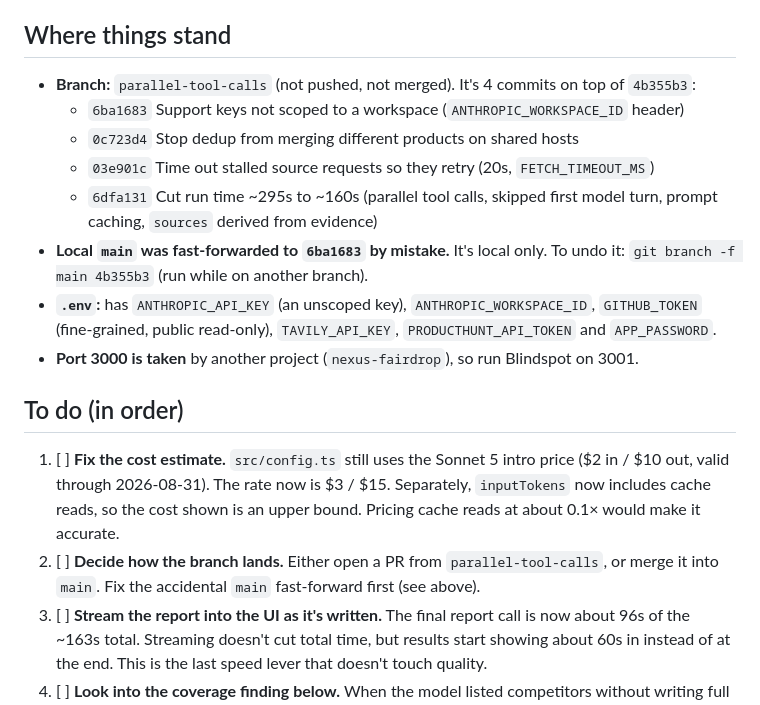
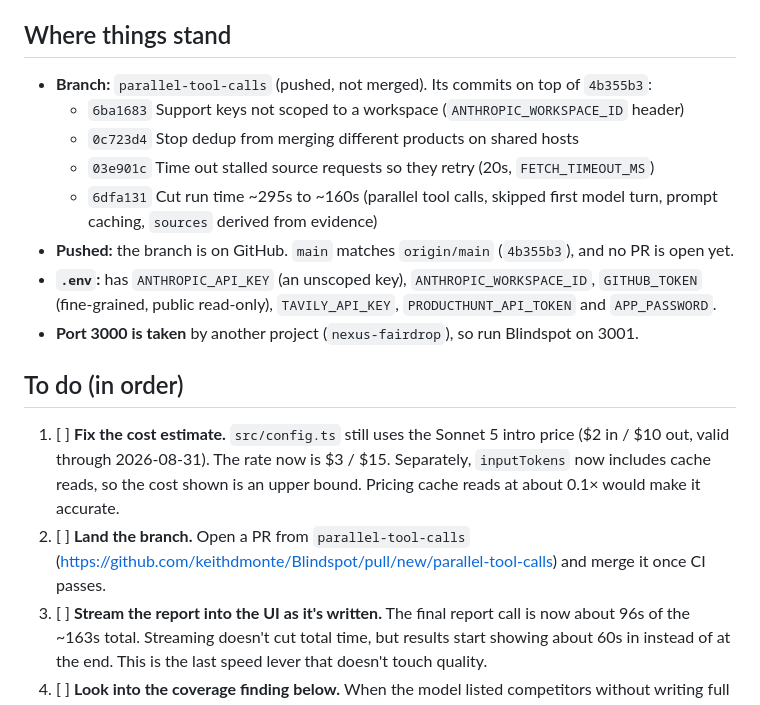
Before and after one commit to keithdmonte/Blindspot, a Markdown page: NEXT_STEPS.md, the part around the change. Drawn GitHub-style.

Commit message:
Update NEXT_STEPS.md: branch pushed, main restored
Co-Authored-By: Claude Opus 5.5 <noreply@anthropic.com>

```diff
--- a/NEXT_STEPS.md
+++ b/NEXT_STEPS.md
@@ -4,19 +4,19 @@ Pick up here. Today's session was about making runs faster without losing report
 
 ## Where things stand
 
-- **Branch:** `parallel-tool-calls` (not pushed, not merged). It's 4 commits on top of `4b355b3`:
+- **Branch:** `parallel-tool-calls` (pushed, not merged). Its commits on top of `4b355b3`:
   - `6ba1683` Support keys not scoped to a workspace (`ANTHROPIC_WORKSPACE_ID` header)
   - `0c723d4` Stop dedup from merging different products on shared hosts
   - `03e901c` Time out stalled source requests so they retry (20s, `FETCH_TIMEOUT_MS`)
   - `6dfa131` Cut run time ~295s to ~160s (parallel tool calls, skipped first model turn, prompt caching, `sources` derived from evidence)
-- **Local `main` was fast-forwarded to `6ba1683` by mistake.** It's local only. To undo it: `git branch -f main 4b355b3` (run while on another branch).
+- **Pushed:** the branch is on GitHub. `main` matches `origin/main` (`4b355b3`), and no PR is open yet.
 - **`.env`:** has `ANTHROPIC_API_KEY` (an unscoped key), `ANTHROPIC_WORKSPACE_ID`, `GITHUB_TOKEN` (fine-grained, public read-only), `TAVILY_API_KEY`, `PRODUCTHUNT_API_TOKEN` and `APP_PASSWORD`.
 - **Port 3000 is taken** by another project (`nexus-fairdrop`), so run Blindspot on 3001.
 
 ## To do (in order)
 
 1. [ ] **Fix the cost estimate.** `src/config.ts` still uses the Sonnet 5 intro price ($2 in / $10 out, valid through 2026-08-31). The rate now is $3 / $15. Separately, `inputTokens` now includes cache reads, so the cost shown is an upper bound. Pricing cache reads at about 0.1× would make it accurate.
-2. [ ] **Decide how the branch lands.** Either open a PR from `parallel-tool-calls`, or merge it into `main`. Fix the accidental `main` fast-forward first (see above).
+2. [ ] **Land the branch.** Open a PR from `parallel-tool-calls` (https://github.com/keithdmonte/Blindspot/pull/new/parallel-tool-calls) and merge it once CI passes.
 3. [ ] **Stream the report into the UI as it's written.** The final report call is now about 96s of the ~163s total. Streaming doesn't cut total time, but results start showing about 60s in instead of at the end. This is the last speed lever that doesn't touch quality.
 4. [ ] **Look into the coverage finding below.** When the model listed competitors without writing full details for each, it found 25–50% more real competitors from the same research. Worth exploring as a quality improvement, separate from speed.
 5. [ ] (Optional) Add a unit test for `mergeCompetitors` covering shared-host URLs (github.com, producthunt.com, reddit.com). There's no test script in `package.json` yet.
```
